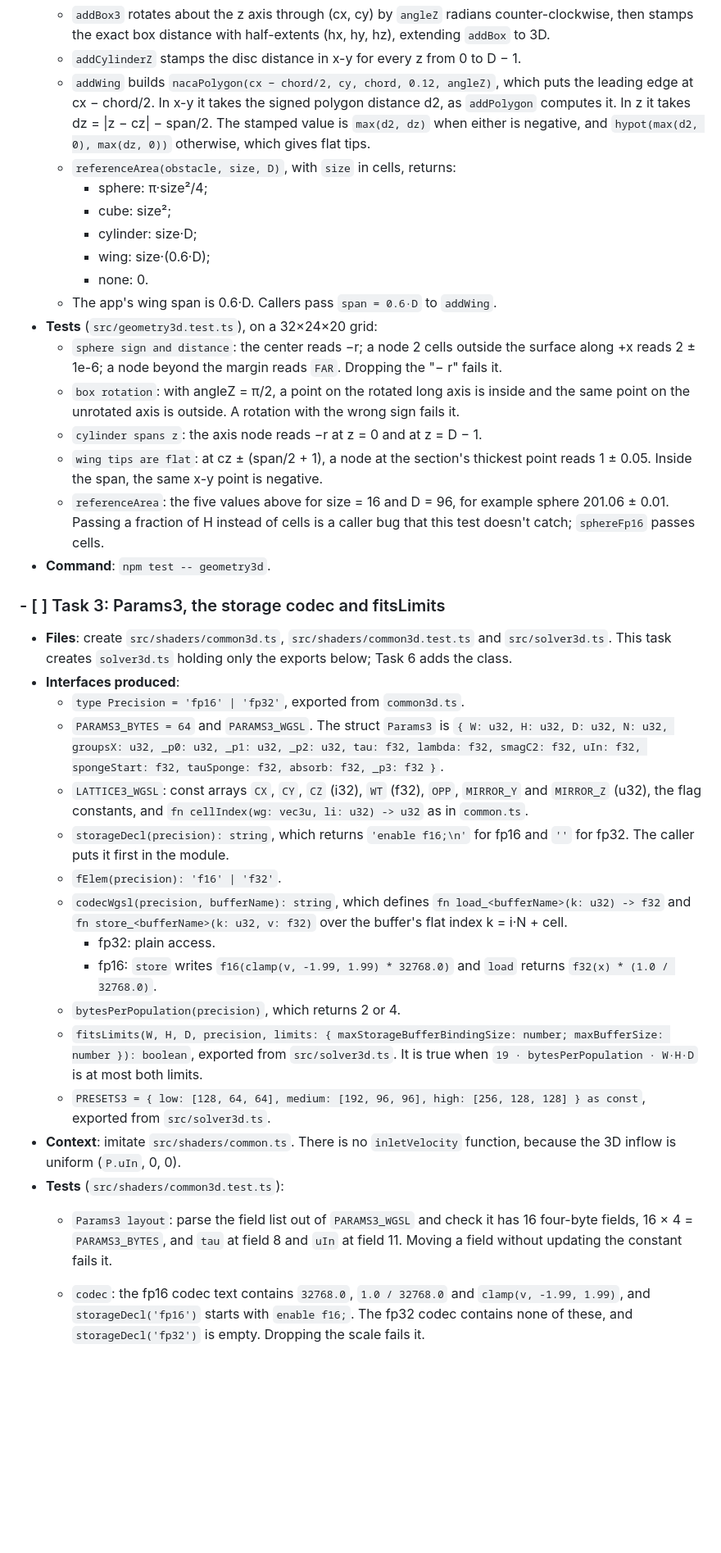
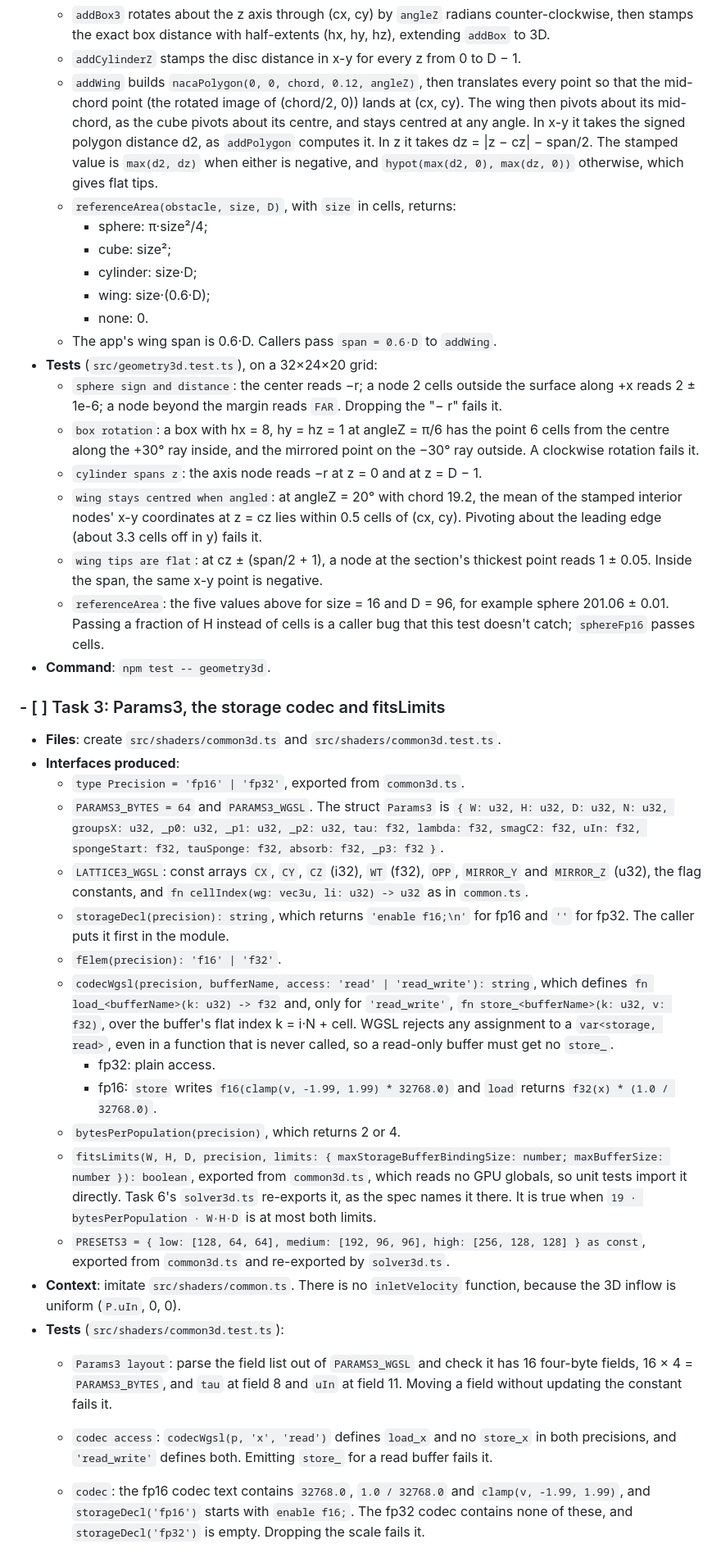
Before and after one commit to slowernet/cells, a Markdown page: docs/dietpowers/2026-09-27-3d-tunnel-plan-1.md, the part around one of its changes. Shown at 82% size. Drawn GitHub-style; blank space fills up the shorter version.

```diff
--- a/docs/dietpowers/2026-09-27-3d-tunnel-plan-1.md
+++ b/docs/dietpowers/2026-09-27-3d-tunnel-plan-1.md
@@ -119,7 +119,7 @@ Commits: approved
   - `addSphere` stamps the distance to the center minus r.
   - `addBox3` rotates about the z axis through (cx, cy) by `angleZ` radians counter-clockwise, then stamps the exact box distance with half-extents (hx, hy, hz), extending `addBox` to 3D.
   - `addCylinderZ` stamps the disc distance in x-y for every z from 0 to D − 1.
-  - `addWing` builds `nacaPolygon(cx − chord/2, cy, chord, 0.12, angleZ)`, which puts the leading edge at cx − chord/2. In x-y it takes the signed polygon distance d2, as `addPolygon` computes it. In z it takes dz = |z − cz| − span/2. The stamped value is `max(d2, dz)` when either is negative, and `hypot(max(d2, 0), max(dz, 0))` otherwise, which gives flat tips.
+  - `addWing` builds `nacaPolygon(0, 0, chord, 0.12, angleZ)`, then translates every point so that the mid-chord point (the rotated image of (chord/2, 0)) lands at (cx, cy). The wing then pivots about its mid-chord, as the cube pivots about its centre, and stays centred at any angle. In x-y it takes the signed polygon distance d2, as `addPolygon` computes it. In z it takes dz = |z − cz| − span/2. The stamped value is `max(d2, dz)` when either is negative, and `hypot(max(d2, 0), max(dz, 0))` otherwise, which gives flat tips.
   - `referenceArea(obstacle, size, D)`, with `size` in cells, returns:
     - sphere: π·size²/4;
     - cube: size²;
@@ -129,30 +129,32 @@ Commits: approved
   - The app's wing span is 0.6·D. Callers pass `span = 0.6·D` to `addWing`.
 - **Tests** (`src/geometry3d.test.ts`), on a 32×24×20 grid:
   - `sphere sign and distance`: the center reads −r; a node 2 cells outside the surface along +x reads 2 ± 1e-6; a node beyond the margin reads `FAR`. Dropping the "− r" fails it.
-  - `box rotation`: with angleZ = π/2, a point on the rotated long axis is inside and the same point on the unrotated axis is outside. A rotation with the wrong sign fails it.
+  - `box rotation`: a box with hx = 8, hy = hz = 1 at angleZ = π/6 has the point 6 cells from the centre along the +30° ray inside, and the mirrored point on the −30° ray outside. A clockwise rotation fails it.
   - `cylinder spans z`: the axis node reads −r at z = 0 and at z = D − 1.
+  - `wing stays centred when angled`: at angleZ = 20° with chord 19.2, the mean of the stamped interior nodes' x-y coordinates at z = cz lies within 0.5 cells of (cx, cy). Pivoting about the leading edge (about 3.3 cells off in y) fails it.
   - `wing tips are flat`: at cz ± (span/2 + 1), a node at the section's thickest point reads 1 ± 0.05. Inside the span, the same x-y point is negative.
   - `referenceArea`: the five values above for size = 16 and D = 96, for example sphere 201.06 ± 0.01. Passing a fraction of H instead of cells is a caller bug that this test doesn't catch; `sphereFp16` passes cells.
 - **Command**: `npm test -- geometry3d`.
 
 ### - [ ] Task 3: Params3, the storage codec and fitsLimits
 
-- **Files**: create `src/shaders/common3d.ts`, `src/shaders/common3d.test.ts` and `src/solver3d.ts`. This task creates `solver3d.ts` holding only the exports below; Task 6 adds the class.
+- **Files**: create `src/shaders/common3d.ts` and `src/shaders/common3d.test.ts`.
 - **Interfaces produced**:
   - `type Precision = 'fp16' | 'fp32'`, exported from `common3d.ts`.
   - `PARAMS3_BYTES = 64` and `PARAMS3_WGSL`. The struct `Params3` is `{ W: u32, H: u32, D: u32, N: u32, groupsX: u32, _p0: u32, _p1: u32, _p2: u32, tau: f32, lambda: f32, smagC2: f32, uIn: f32, spongeStart: f32, tauSponge: f32, absorb: f32, _p3: f32 }`.
   - `LATTICE3_WGSL`: const arrays `CX`, `CY`, `CZ` (i32), `WT` (f32), `OPP`, `MIRROR_Y` and `MIRROR_Z` (u32), the flag constants, and `fn cellIndex(wg: vec3u, li: u32) -> u32` as in `common.ts`.
   - `storageDecl(precision): string`, which returns `'enable f16;\n'` for fp16 and `''` for fp32. The caller puts it first in the module.
   - `fElem(precision): 'f16' | 'f32'`.
-  - `codecWgsl(precision, bufferName): string`, which defines `fn load_<bufferName>(k: u32) -> f32` and `fn store_<bufferName>(k: u32, v: f32)` over the buffer's flat index k = i·N + cell.
+  - `codecWgsl(precision, bufferName, access: 'read' | 'read_write'): string`, which defines `fn load_<bufferName>(k: u32) -> f32` and, only for `'read_write'`, `fn store_<bufferName>(k: u32, v: f32)`, over the buffer's flat index k = i·N + cell. WGSL rejects any assignment to a `var<storage, read>`, even in a function that is never called, so a read-only buffer must get no `store_`.
     - fp32: plain access.
     - fp16: `store` writes `f16(clamp(v, -1.99, 1.99) * 32768.0)` and `load` returns `f32(x) * (1.0 / 32768.0)`.
   - `bytesPerPopulation(precision)`, which returns 2 or 4.
-  - `fitsLimits(W, H, D, precision, limits: { maxStorageBufferBindingSize: number; maxBufferSize: number }): boolean`, exported from `src/solver3d.ts`. It is true when `19 · bytesPerPopulation · W·H·D` is at most both limits.
-  - `PRESETS3 = { low: [128, 64, 64], medium: [192, 96, 96], high: [256, 128, 128] } as const`, exported from `src/solver3d.ts`.
+  - `fitsLimits(W, H, D, precision, limits: { maxStorageBufferBindingSize: number; maxBufferSize: number }): boolean`, exported from `common3d.ts`, which reads no GPU globals, so unit tests import it directly. Task 6's `solver3d.ts` re-exports it, as the spec names it there. It is true when `19 · bytesPerPopulation · W·H·D` is at most both limits.
+  - `PRESETS3 = { low: [128, 64, 64], medium: [192, 96, 96], high: [256, 128, 128] } as const`, exported from `common3d.ts` and re-exported by `solver3d.ts`.
 - **Context**: imitate `src/shaders/common.ts`. There is no `inletVelocity` function, because the 3D inflow is uniform (`P.uIn`, 0, 0).
 - **Tests** (`src/shaders/common3d.test.ts`):
   - `Params3 layout`: parse the field list out of `PARAMS3_WGSL` and check it has 16 four-byte fields, 16 × 4 = `PARAMS3_BYTES`, and `tau` at field 8 and `uIn` at field 11. Moving a field without updating the constant fails it.
+  - `codec access`: `codecWgsl(p, 'x', 'read')` defines `load_x` and no `store_x` in both precisions, and `'read_write'` defines both. Emitting `store_` for a read buffer fails it.
   - `codec`: the fp16 codec text contains `32768.0`, `1.0 / 32768.0` and `clamp(v, -1.99, 1.99)`, and `storageDecl('fp16')` starts with `enable f16;`. The fp32 codec contains none of these, and `storageDecl('fp32')` is empty. Dropping the scale fails it.
   - `fitsLimits`: against 128 MiB:
     - low fits in both precisions;
```
Also changed, not shown: other parts of docs/dietpowers/2026-09-27-3d-tunnel-plan-1.md (+10 -6 lines).
